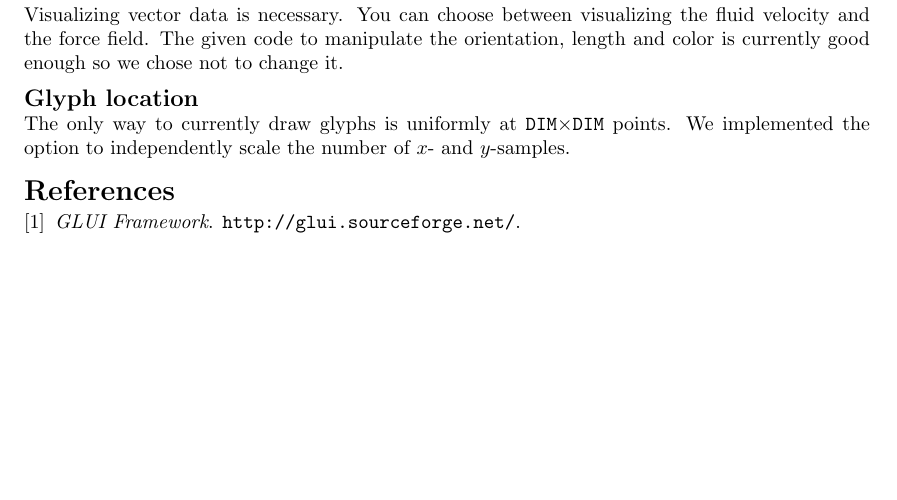
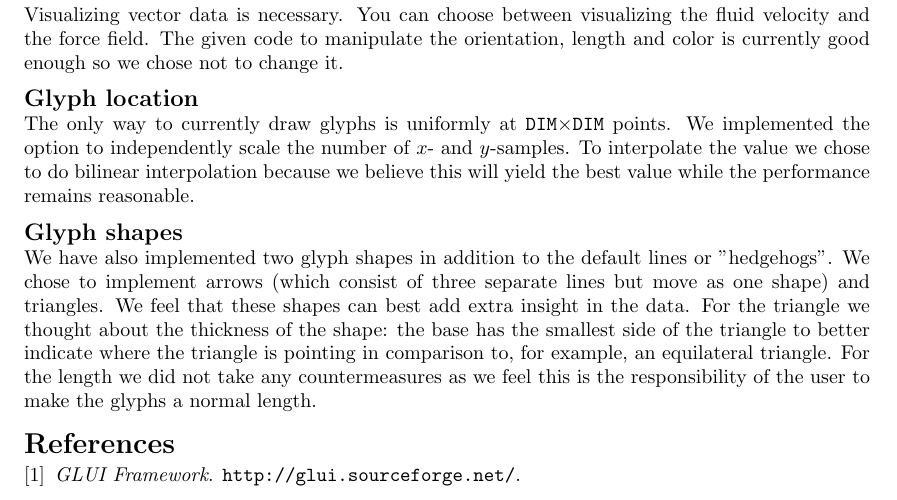
Before and after one commit to mlterpstra92/sciviz, a LaTeX document (report/report.tex, which reads report/content/step3.tex): part of page 2 of 2, cut so that both start at the same text, the shorter picture padded with empty space. Compiled offline with pdfLaTeX.

Commit message:
Step 3 expansion

```diff
--- a/report/content/step3.tex
+++ b/report/content/step3.tex
@@ -5,4 +5,6 @@
  \subsection*{Vector dataset}
  Visualizing vector data is necessary. You can choose between visualizing the fluid velocity and the force field. The given code to manipulate the orientation, length and color is currently good enough so we chose not to change it.
  \subsection*{Glyph location}
- The only way to currently draw glyphs is uniformly at \texttt{DIM}$\times$\texttt{DIM} points. We implemented the option to independently scale the number of $x$- and $y$-samples.
+ The only way to currently draw glyphs is uniformly at \texttt{DIM}$\times$\texttt{DIM} points. We implemented the option to independently scale the number of $x$- and $y$-samples. To interpolate the value we chose to do bilinear interpolation because we believe this will yield the best value while the performance remains reasonable.
+ \subsection*{Glyph shapes}
+ We have also implemented two glyph shapes in addition to the default lines or "hedgehogs". We chose to implement arrows (which consist of three separate lines but move as one shape) and triangles. We feel that these shapes can best add extra insight in the data. For the triangle we thought about the thickness of the shape: the base has the smallest side of the triangle to better indicate where the triangle is pointing in comparison to, for example, an equilateral triangle. For the length we did not take any countermeasures as we feel this is the responsibility of the user to make the glyphs a normal length.
```
